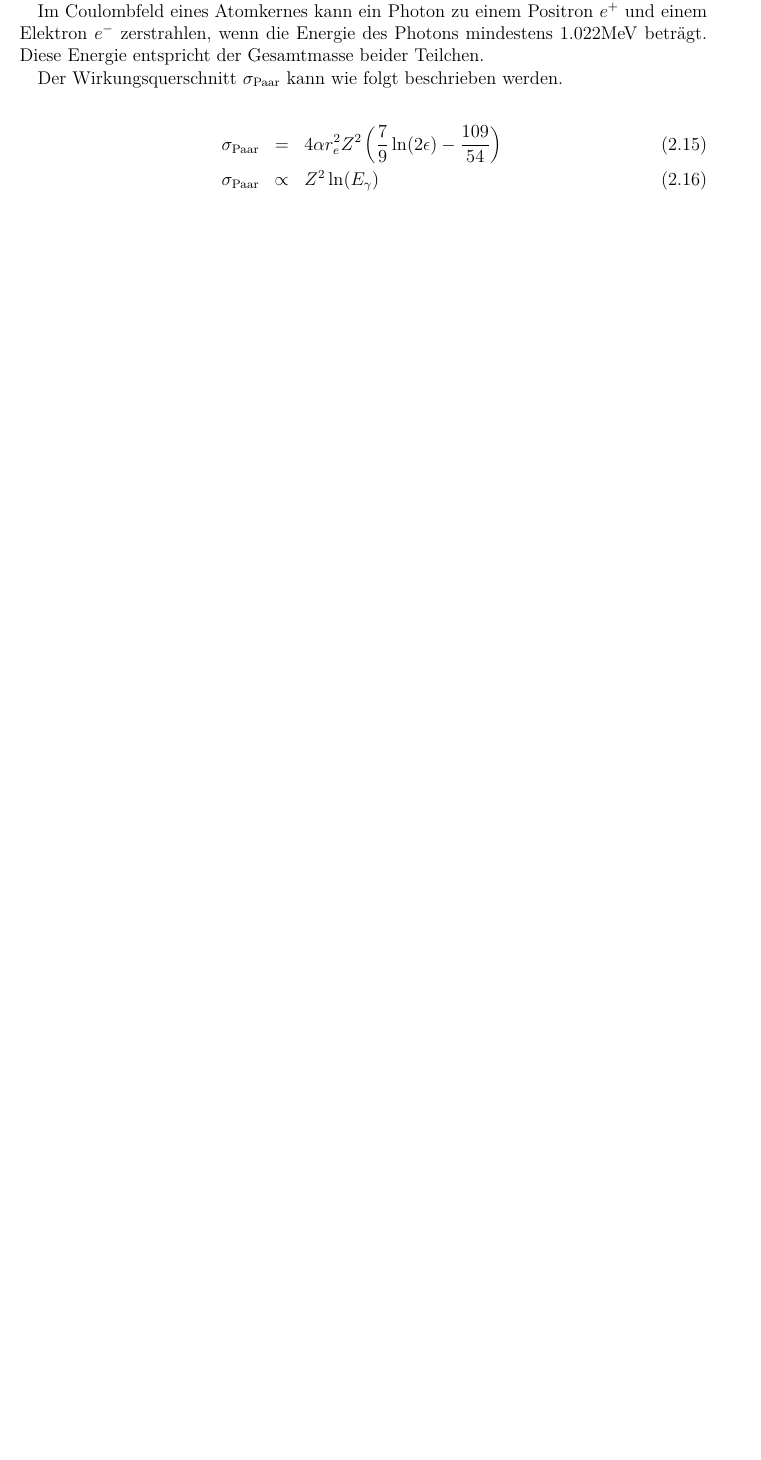
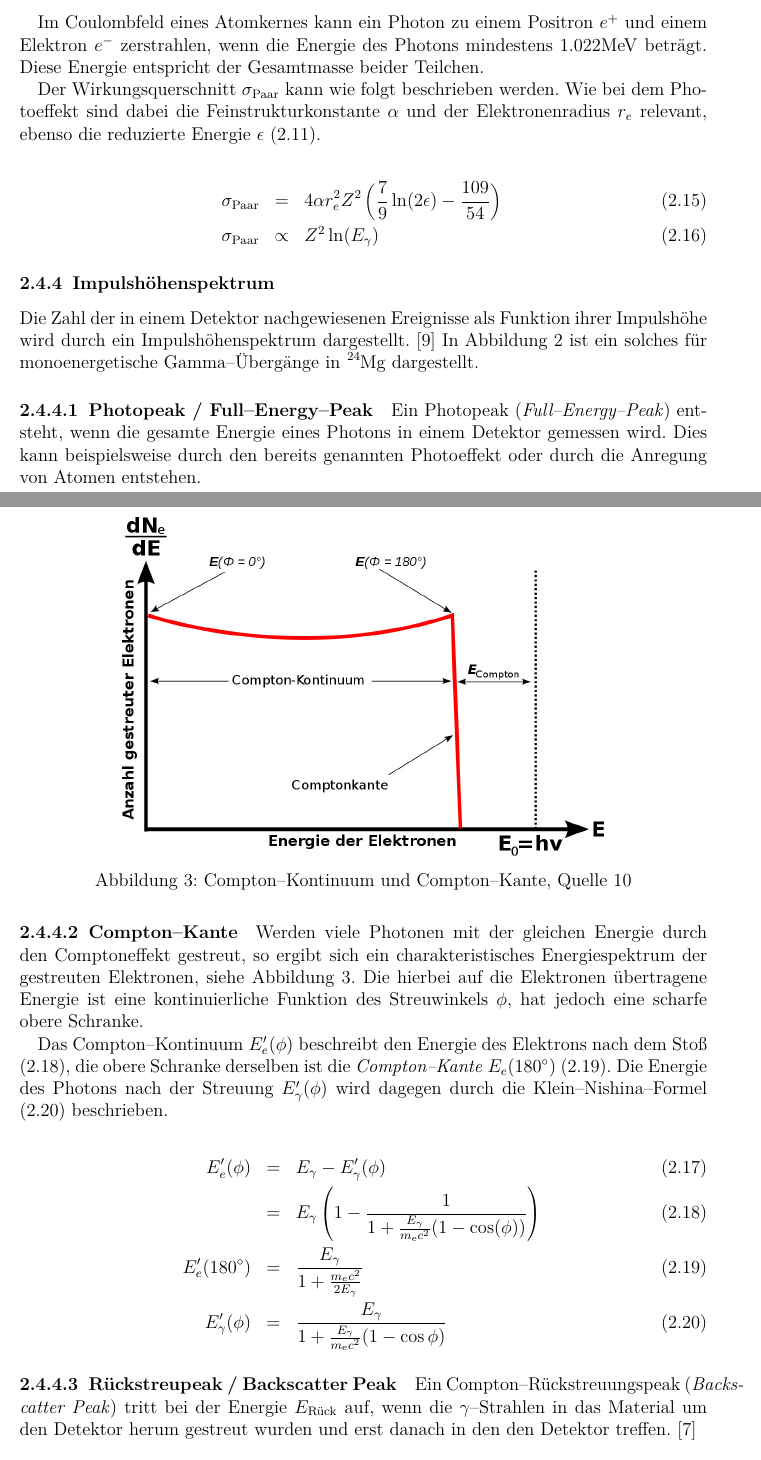
Before and after one commit to ofilla/physik-praktikum-b, a LaTeX document (B3.4/B3.4.tex): part of page 7 of 11 before the commit and two parts of pages 8 and 9 of 14 after it, the two joined at a grey line, cut so that both start at the same text, the shorter picture padded with empty space. Compiled offline with pdfLaTeX.

Commit message:
B3.4: Gamma-WW & -Spektrum

```diff
--- a/B3.4/B3.4.tex
+++ b/B3.4/B3.4.tex
@@ -320,7 +335,10 @@ Photons mindestens \(\pu{1.022 MeV}\) beträgt. Diese Energie entspricht
 der Gesamtmasse beider Teilchen.
 
 Der Wirkungsquerschnitt \(\sigma_\mathrm{Paar}\) kann wie folgt
-beschrieben werden.
+beschrieben werden. Wie bei dem Photoeffekt sind dabei die
+Feinstrukturkonstante \(\alpha\) und der Elektronenradius \(r_e\)
+relevant, ebenso die reduzierte Energie \(\epsilon\)
+\(\eqref{redEnergie}\).
 
 \[
 \begin{eqnarray}
@@ -331,3 +349,11 @@ beschrieben werden.
         &\propto& Z^2 \ln(E_\gamma)
 \end{eqnarray}
 \]
+
+\hypertarget{impulshuxf6henspektrum}{%
+\subsubsection{Impulshöhenspektrum}\label{impulshuxf6henspektrum}}
+
+Die Zahl der in einem~Detektor~nachgewiesenen Ereignisse als Funktion
+ihrer Impulshöhe wird durch ein Impulshöhenspektrum dargestellt. \([9]\)
+In Abbildung 2 ist ein solches für monoenergetische Gamma--Übergänge in
+\(\ce{^{24}Mg}\) dargestellt.
@@ -333,0 +365,64 @@ beschrieben werden.
+	\label{abb:Impulshoehenspektrum}
+\end{figure}
+
+\hypertarget{photopeak-fullenergypeak}{%
+\paragraph{Photopeak /
+Full--Energy--Peak}\label{photopeak-fullenergypeak}}
+
+Ein Photopeak (\emph{Full--Energy--Peak}) entsteht, wenn die gesamte
+Energie eines Photons in einem Detektor gemessen wird. Dies kann
+beispielsweise durch den bereits genannten Photoeffekt oder durch die
+Anregung von Atomen entstehen.
+
+\hypertarget{comptonkante}{%
+\paragraph{Compton--Kante}\label{comptonkante}}
+
+Werden viele Photonen mit der gleichen Energie durch den Comptoneffekt
+gestreut, so ergibt sich ein charakteristisches Energiespektrum der
+gestreuten Elektronen, siehe Abbildung \(3\). Die hierbei auf die
+Elektronen übertragene Energie ist eine kontinuierliche Funktion des
+Streuwinkels~\(\phi\), hat jedoch eine scharfe obere Schranke.
+
+\begin{figure}
+	\centering
+	\includegraphics[width=0.7\textwidth]{../media/B3.4/Comptonspektrum.jpg}
+	\caption{Compton--Kontinuum und Compton--Kante, Quelle \(10\)}
+	\label{abb:Compton-Kante}
+\end{figure}
+
+Das Compton--Kontinuum \(E_e'(\phi)\) beschreibt den Energie des
+Elektrons nach dem Stoß \(\eqref{Compton--Kontinuum}\), die obere
+Schranke derselben ist die \emph{Compton--Kante} \(E_e(180^\circ)\)
+\(\eqref{Compton--Kante}\). Die Energie des Photons nach der Streuung
+\(E_{\gamma}^\prime(\phi)\) wird dagegen durch die
+Klein--Nishina--Formel \(\eqref{Klein--Nishina}\) beschrieben.
+
+\[
+\begin{eqnarray}
+    E_e^\prime(\phi)
+        &=& E_{\gamma} - E_{\gamma}'(\phi) \\
+        &=& E_{\gamma}
+            \left(
+                1-
+                \frac{1}{1+\frac{E_{\gamma}}{m_\mathrm ec^2}
+                    (1-\cos(\phi))}
+            \right) \label{Compton--Kontinuum} \\
+    E_e^\prime(180^\circ) &=& \frac{E_\gamma}{1+\frac{m_ec^2}{2E_\gamma}}
+        \label{Compton--Kante} \\
+    E_{\gamma}^\prime(\phi)
+        &=& \frac{E_{\gamma}}{1+\frac{E_{\gamma}}{m_\mathrm ec^2}
+            (1-\cos\phi)} \label{Klein--Nishina}
+\end{eqnarray}
+\]
+
+\hypertarget{ruxfcckstreupeak-backscatter-peak}{%
+\paragraph{Rückstreupeak / Backscatter
+Peak}\label{ruxfcckstreupeak-backscatter-peak}}
+
+Ein Compton--Rückstreuungspeak (\emph{Backscatter Peak})~tritt bei der
+Energie \(E_\mathrm{Rück}\) auf, wenn die \(\gamma\)--Strahlen in das
+Material um den Detektor herum gestreut wurden und erst danach in den
+den Detektor treffen. \([7]\)
+
+\[
+\begin{eqnarray}
```
Also changed, not shown: B3.4/B3.4.md (+61 -4 lines), B3.4/B3.4.pdf, media/B3.4/Am_Be_SourceSpectrum.jpg (added), media/B3.4/Comptonspektrum.jpg (added), media/B3.4/Impulshoehenspektrum.jpg (added), media/B3.4/Zerfall_22_Na.pdf (added), media/B3.4/Zerfall_22_Na.svg (added), B3.4/B3.4.tex (58 more changed lines), 1 other file.
